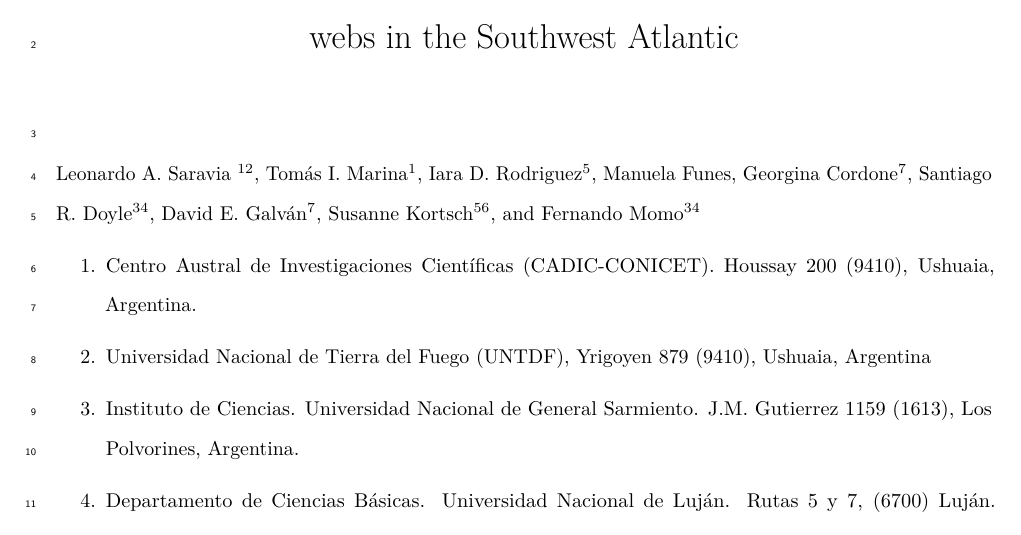
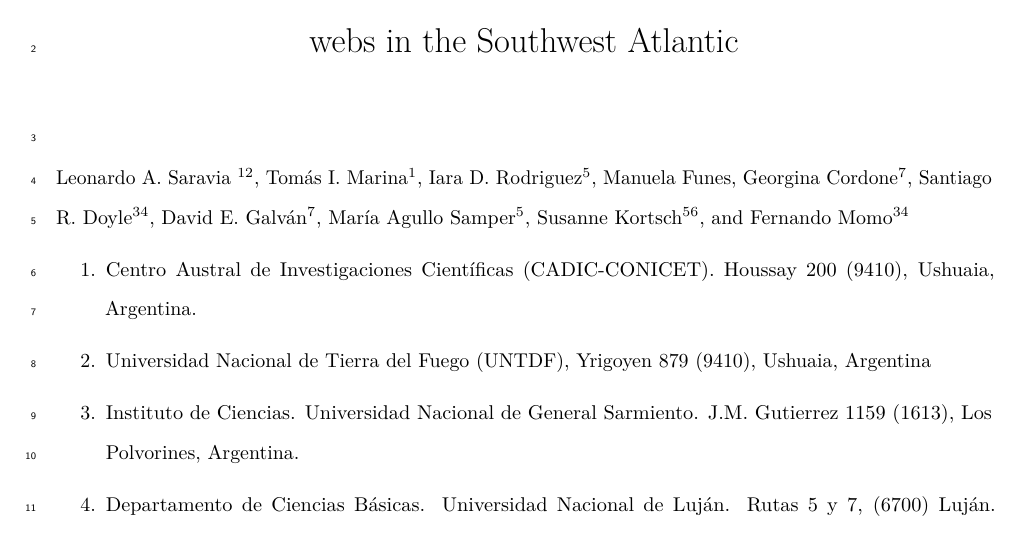
Before and after one commit to EcoComplex/SouthMetawebs, an R Markdown document (Manuscript.Rmd): part of page 1 of 12, cut so that both start at the same text. Rendered offline with R 4.5, knitr and Pandoc, then LaTeX, with nearby package versions; a font, style sheet, LaTeX package, included part or bibliography that could not be used is replaced or left out.

Commit message:
Add Maria

```diff
--- a/Manuscript.Rmd
+++ b/Manuscript.Rmd
@@ -9,7 +9,7 @@ output:
       in_header: margins.sty
 ---
 
-Leonardo A. Saravia ^1^^2^, Tomás I. Marina^1^, Iara D. Rodriguez^5^, Manuela Funes, Georgina Cordone^7^, Santiago R. Doyle^3^^4^, David E. Galván^7^, Susanne Kortsch^5^^6^, and Fernando Momo^3^^4^
+Leonardo A. Saravia ^1^^2^, Tomás I. Marina^1^, Iara D. Rodriguez^5^, Manuela Funes, Georgina Cordone^7^, Santiago R. Doyle^3^^4^, David E. Galván^7^, María Agullo Samper^5^, Susanne Kortsch^5^^6^, and Fernando Momo^3^^4^
 
 1. Centro Austral de Investigaciones Científicas (CADIC-CONICET). Houssay 200 (9410), Ushuaia, Argentina.
 
```
